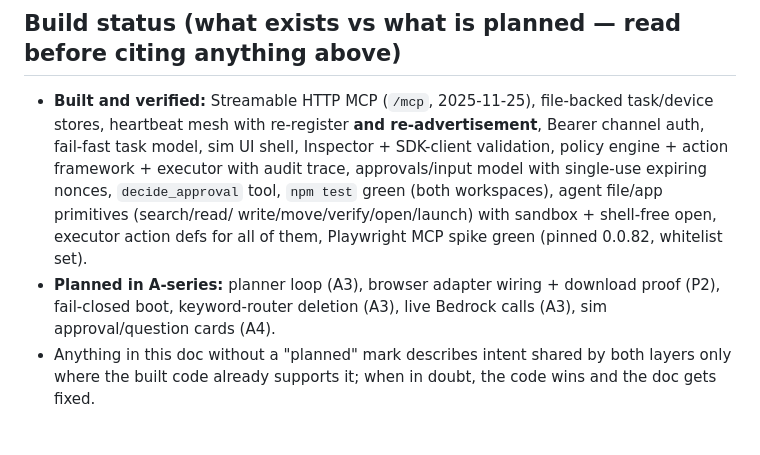
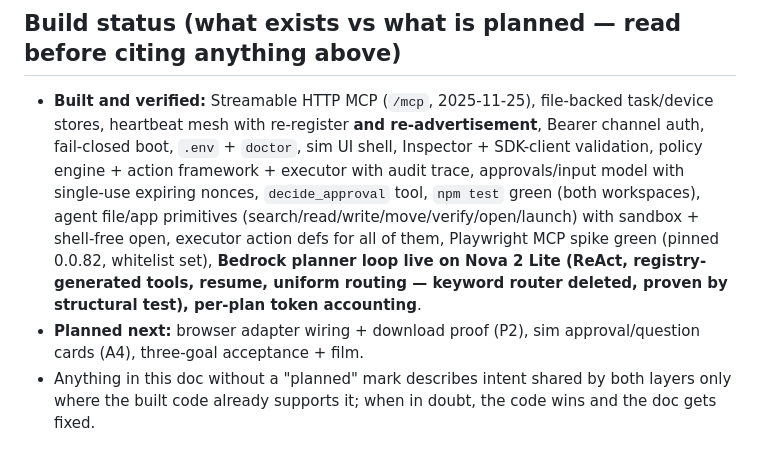
Before and after one commit to Fabshkiee/REACH, a Markdown page: docs/architecture.md, the part around the change. Rendered like a GitHub page.

```diff
--- a/docs/architecture.md
+++ b/docs/architecture.md
@@ -74,15 +74,17 @@ Demo spine: `docs/demo-script.md`.
 
 * **Built and verified:** Streamable HTTP MCP (`/mcp`, 2025-11-25), file-backed
   task/device stores, heartbeat mesh with re-register **and re-advertisement**,
-  Bearer channel auth, fail-fast task model, sim UI shell, Inspector + SDK-client
-  validation, policy engine + action framework + executor with audit trace,
-  approvals/input model with single-use expiring nonces, `decide_approval` tool,
-  `npm test` green (both workspaces), agent file/app primitives (search/read/
-  write/move/verify/open/launch) with sandbox + shell-free open, executor action
-  defs for all of them, Playwright MCP spike green (pinned 0.0.82, whitelist set).
-* **Planned in A-series:** planner loop (A3), browser adapter wiring + download
-  proof (P2), fail-closed boot, keyword-router deletion (A3), live Bedrock calls
-  (A3), sim approval/question cards (A4).
+  Bearer channel auth, fail-closed boot, `.env` + `doctor`, sim UI shell,
+  Inspector + SDK-client validation, policy engine + action framework + executor
+  with audit trace, approvals/input model with single-use expiring nonces,
+  `decide_approval` tool, `npm test` green (both workspaces), agent file/app
+  primitives (search/read/write/move/verify/open/launch) with sandbox +
+  shell-free open, executor action defs for all of them, Playwright MCP spike
+  green (pinned 0.0.82, whitelist set), **Bedrock planner loop live on Nova 2
+  Lite (ReAct, registry-generated tools, resume, uniform routing — keyword
+  router deleted, proven by structural test), per-plan token accounting**.
+* **Planned next:** browser adapter wiring + download proof (P2), sim
+  approval/question cards (A4), three-goal acceptance + film.
 * Anything in this doc without a "planned" mark describes intent shared by both
   layers only where the built code already supports it; when in doubt, the code
   wins and the doc gets fixed.
```
Also changed, not shown: docs/friction-log.md (+24 -0 lines).
